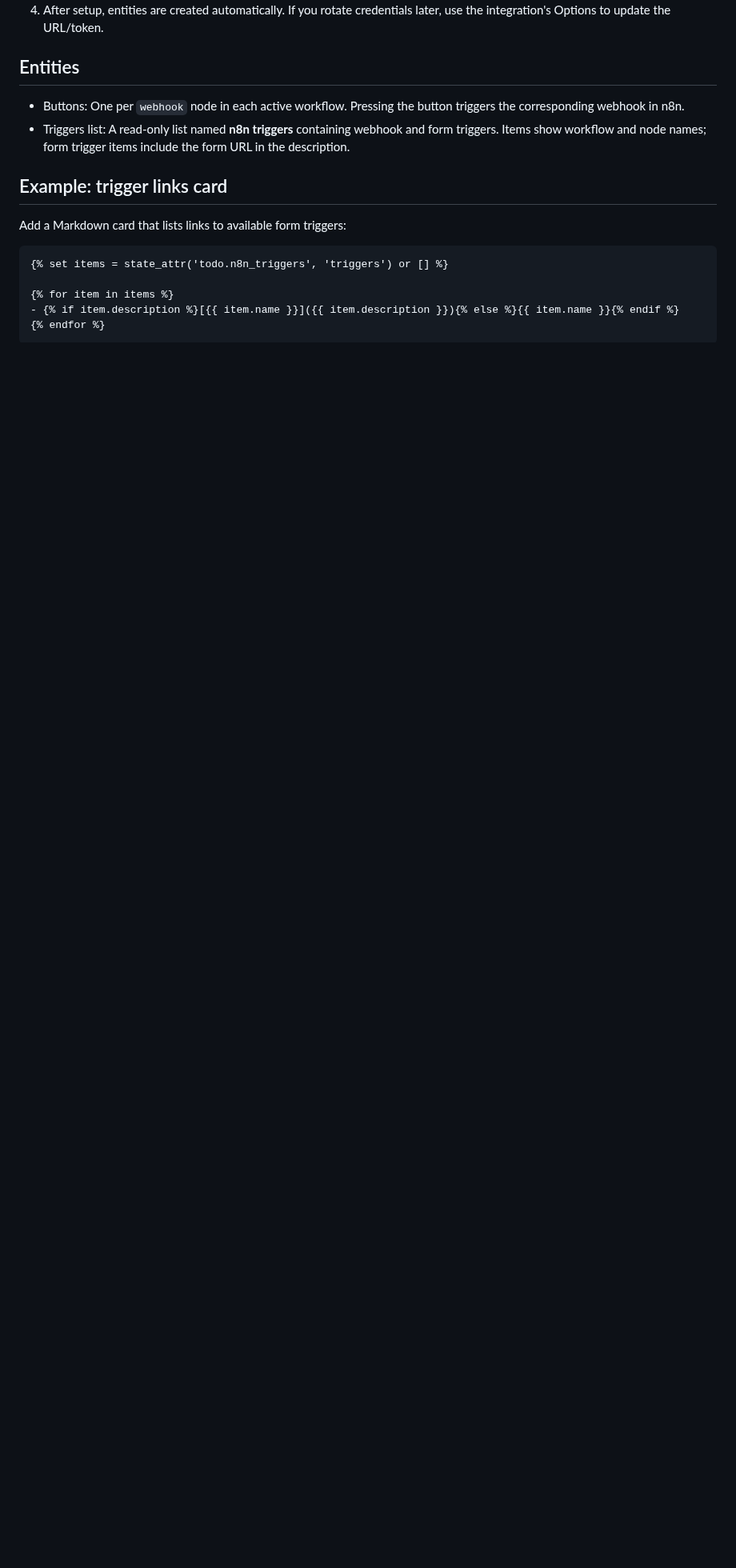
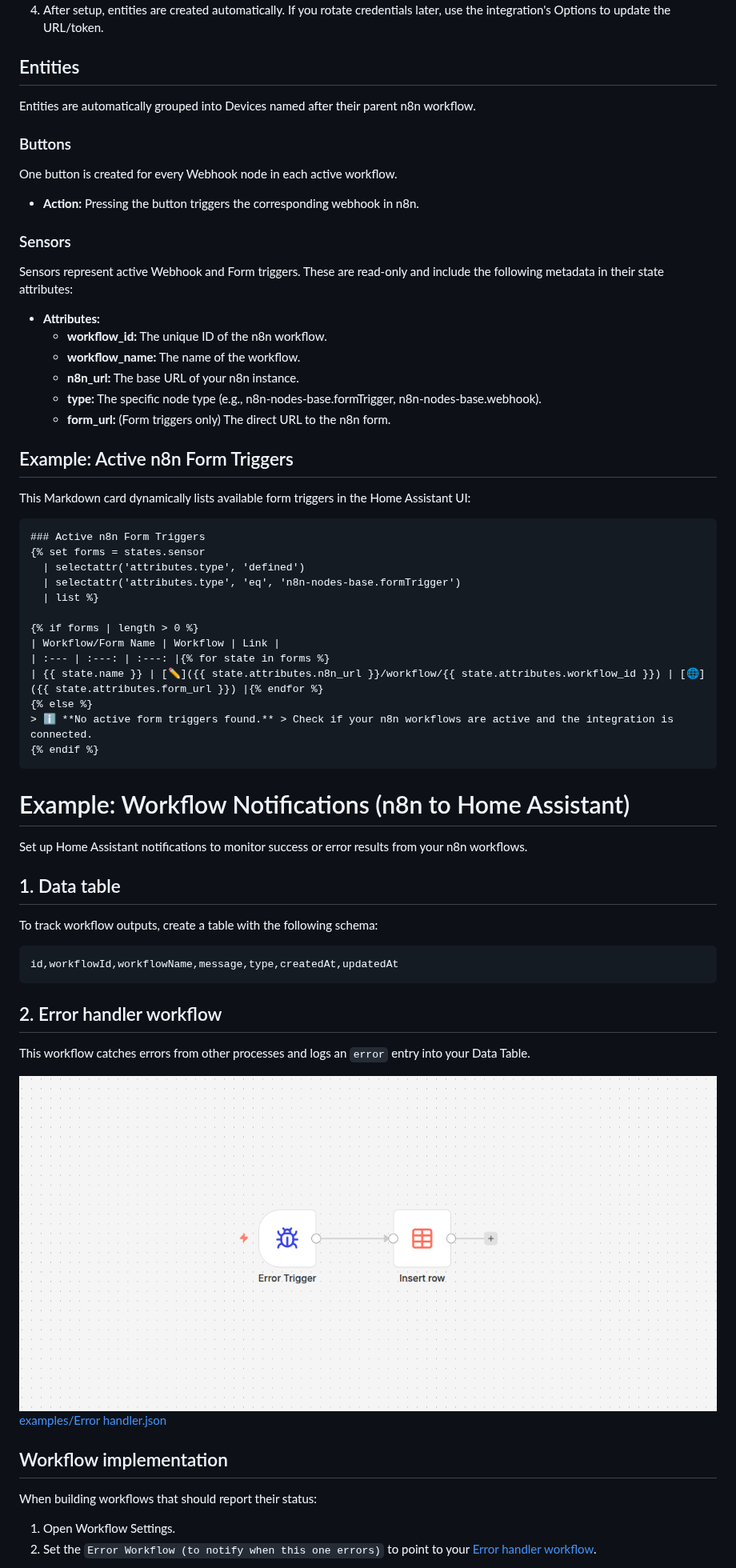
Before and after one commit to libstash/n8n-integration, a Markdown page: README.md, the part around one of its changes. Shown at 80% size. Rendered like a GitHub page; pictures changed too: examples/Error handler workflow.png (added); blank space fills up the shorter version.

````diff
--- a/README.md
+++ b/README.md
@@ -37,16 +31,68 @@ Connect Home Assistant to your n8n instance. This integration discovers active w
 
 ## Entities
 
-- Buttons: One per `webhook` node in each active workflow. Pressing the button triggers the corresponding webhook in n8n.
-- Triggers list: A read-only list named **n8n triggers** containing webhook and form triggers. Items show workflow and node names; form trigger items include the form URL in the description.
+Entities are automatically grouped into Devices named after their parent n8n workflow.
 
-## Example: trigger links card
+### Buttons
 
-Add a Markdown card that lists links to available form triggers:
+One button is created for every Webhook node in each active workflow.
+
+- **Action:** Pressing the button triggers the corresponding webhook in n8n.
+
+### Sensors
+
+Sensors represent active Webhook and Form triggers. These are read-only and include the following metadata in their state attributes:
+
+- **Attributes:**
+  - **workflow_id:** The unique ID of the n8n workflow.
+  - **workflow_name:** The name of the workflow.
+  - **n8n_url:** The base URL of your n8n instance.
+  - **type:** The specific node type (e.g., n8n-nodes-base.formTrigger, n8n-nodes-base.webhook).
+  - **form_url:** (Form triggers only) The direct URL to the n8n form.
+
+## Example: Active n8n Form Triggers
+
+This Markdown card dynamically lists available form triggers in the Home Assistant UI:
+
+```jinja2
+### Active n8n Form Triggers
+{% set forms = states.sensor
+  | selectattr('attributes.type', 'defined')
+  | selectattr('attributes.type', 'eq', 'n8n-nodes-base.formTrigger')
+  | list %}
+
+{% if forms | length > 0 %}
+| Workflow/Form Name | Workflow | Link |
+| :--- | :---: | :---: |{% for state in forms %}
+| {{ state.name }} | [✏️]({{ state.attributes.n8n_url }}/workflow/{{ state.attributes.workflow_id }}) | [🌐]({{ state.attributes.form_url }}) |{% endfor %}
+{% else %}
+> ℹ️ **No active form triggers found.** > Check if your n8n workflows are active and the integration is connected.
+{% endif %}
+```
+
+# Example: Workflow Notifications (n8n to Home Assistant)
+
+Set up Home Assistant notifications to monitor success or error results from your n8n workflows.
+
+## 1. Data table
+
+To track workflow outputs, create a table with the following schema:
 
 ```
-{% set items = state_attr('todo.n8n_triggers', 'triggers') or [] %}
+id,workflowId,workflowName,message,type,createdAt,updatedAt
+```
 
-{% for item in items %}
-- {% if item.description %}[{{ item.name }}]({{ item.description }}){% else %}{{ item.name }}{% endif %}
-{% endfor %}
+## 2. Error handler workflow
+
+This workflow catches errors from other processes and logs an `error` entry into your Data Table.
+
+![Error handler](<examples/Error handler workflow.png>)
+[examples/Error handler.json](<examples/Error handler.json>)
+
+## Workflow implementation
+
+When building workflows that should report their status:
+
+1. Open Workflow Settings.
+2. Set the `Error Workflow (to notify when this one errors)` to point to your [Error handler workflow](#2-error-handler-workflow).
+
````
Also changed, not shown: other parts of README.md (+68 -9 lines), examples/Notifications endpoint workflow.png (added), examples/Success or error form.png (added), examples/Success or error workflow.png (added), 5 other files.
